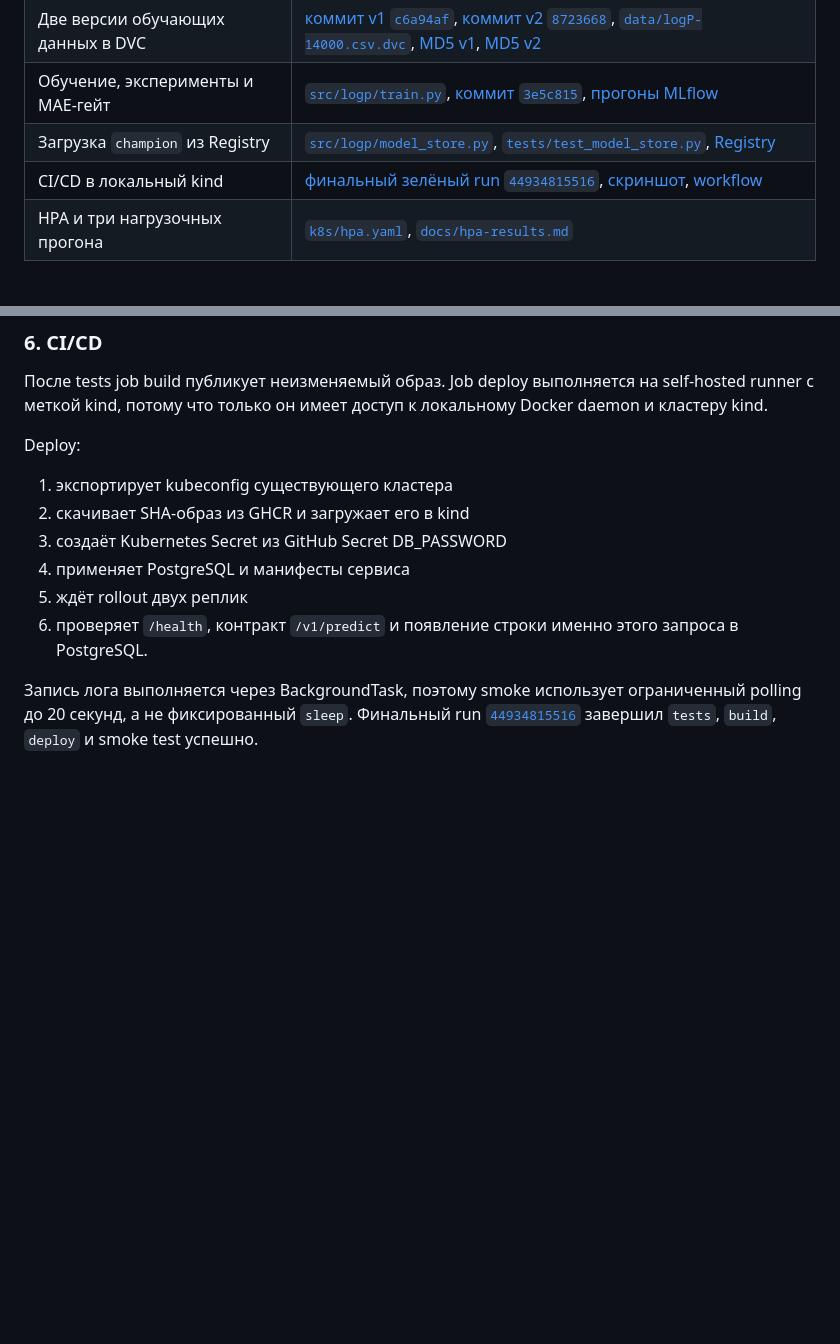
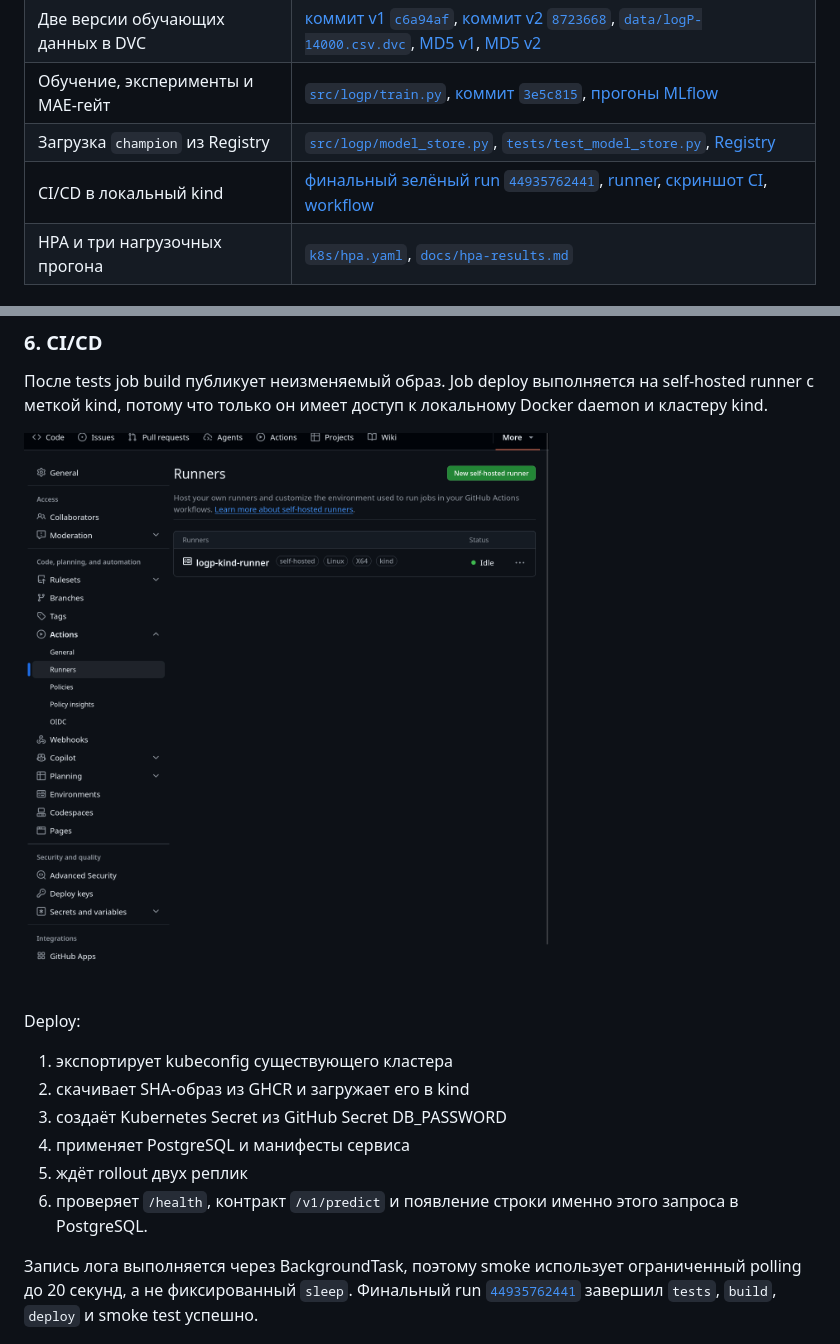
Before and after one commit to SuperStas22/mlpro, a Markdown page: REPORT.md, 2 parts joined by grey strips. Drawn GitHub-style; pictures changed too: docs/screens/hw3-runner.png (added); blank space fills up the shorter version.

Commit message:
Docs: add self-hosted runner evidence

```diff
--- a/REPORT.md
+++ b/REPORT.md
@@ -8,7 +8,7 @@
 | Две версии обучающих данных в DVC | [коммит v1 `c6a94af`](https://github.com/SuperStas22/mlpro/commit/c6a94af), [коммит v2 `8723668`](https://github.com/SuperStas22/mlpro/commit/8723668), [`data/logP-14000.csv.dvc`](data/logP-14000.csv.dvc), [MD5 v1](docs/screens/hw3-data-md5-v1.jpg), [MD5 v2](docs/screens/hw3-data-md5-v2.jpg) |
 | Обучение, эксперименты и MAE-гейт | [`src/logp/train.py`](src/logp/train.py), [коммит `3e5c815`](https://github.com/SuperStas22/mlpro/commit/3e5c815), [прогоны MLflow](docs/screens/hw3-mlflow-runs.jpg) |
 | Загрузка `champion` из Registry | [`src/logp/model_store.py`](src/logp/model_store.py), [`tests/test_model_store.py`](tests/test_model_store.py), [Registry](docs/screens/hw3-model-registry.jpg) |
-| CI/CD в локальный kind | [финальный зелёный run `44934815516`](https://github.com/SuperStas22/mlpro/actions/runs/44934815516), [скриншот](docs/screens/hw3-ci-success.png), [workflow](.github/workflows/ci.yml) |
+| CI/CD в локальный kind | [финальный зелёный run `44935762441`](https://github.com/SuperStas22/mlpro/actions/runs/44935762441), [runner](docs/screens/hw3-runner.png), [скриншот CI](docs/screens/hw3-ci-success.png), [workflow](.github/workflows/ci.yml) |
 | HPA и три нагрузочных прогона | [`k8s/hpa.yaml`](k8s/hpa.yaml), [`docs/hpa-results.md`](docs/hpa-results.md) |
 
 ### 1. Локальная MLOps-платформа
@@ -77,6 +77,8 @@ Endpoint `/health` показывает фактически загруженн
 
 После tests job build публикует неизменяемый образ. Job deploy выполняется на self-hosted runner с меткой kind, потому что только он имеет доступ к локальному Docker daemon и кластеру kind.
 
+![Self-hosted runner с меткой kind](docs/screens/hw3-runner.png)
+
 Deploy:
 
 1. экспортирует kubeconfig существующего кластера
@@ -86,7 +88,7 @@ Deploy:
 5. ждёт rollout двух реплик
 6. проверяет `/health`, контракт `/v1/predict` и появление строки именно этого запроса в PostgreSQL.
 
-Запись лога выполняется через BackgroundTask, поэтому smoke использует ограниченный polling до 20 секунд, а не фиксированный `sleep`. Финальный run [`44934815516`](https://github.com/SuperStas22/mlpro/actions/runs/44934815516) завершил `tests`, `build`, `deploy` и smoke test успешно.
+Запись лога выполняется через BackgroundTask, поэтому smoke использует ограниченный polling до 20 секунд, а не фиксированный `sleep`. Финальный run [`44935762441`](https://github.com/SuperStas22/mlpro/actions/runs/44935762441) завершил `tests`, `build`, `deploy` и smoke test успешно.
 
 ![Зелёный CI/CD ДЗ 3](docs/screens/hw3-ci-success.png)
 
```
